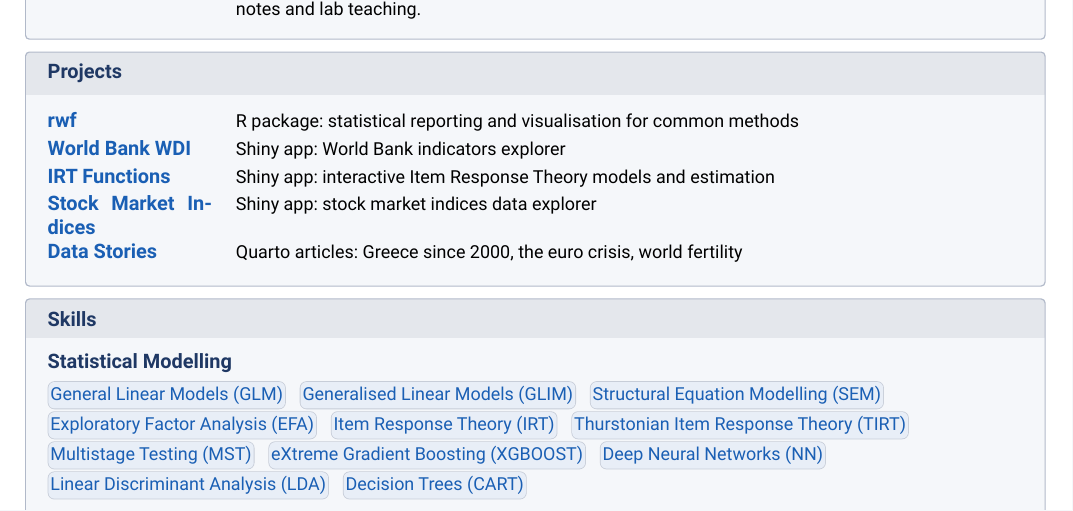
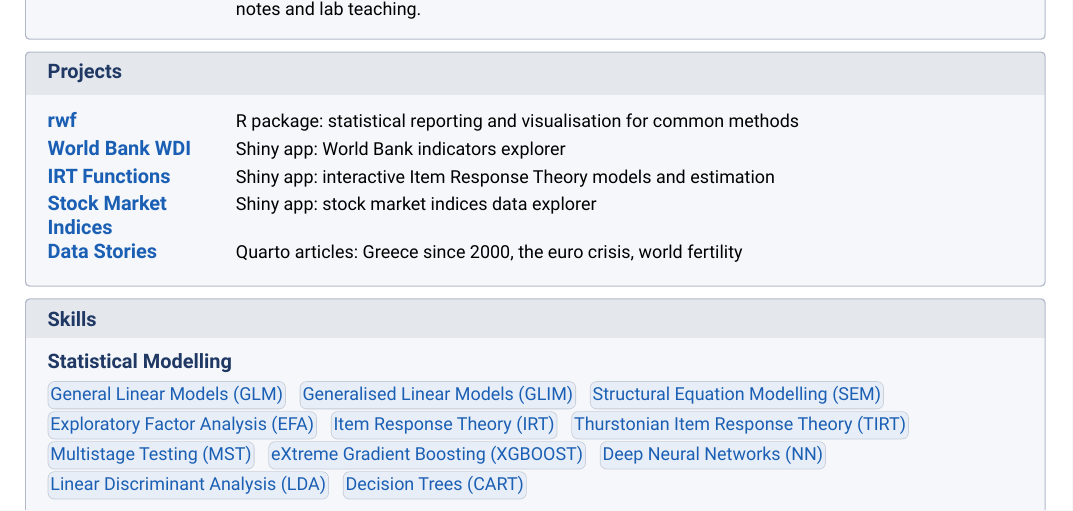
Before and after one commit to sedzinfo/cv, a LaTeX CV (cv_v1.tex): part of the page, cut so that both start at the same text. The pictures show the PDF file cv_v1.pdf that the author committed with the source.

Commit message:
Render CV PDFs [skip ci]

```diff
--- a/cv_v1.tex
+++ b/cv_v1.tex
@@ -165,7 +165,7 @@
 \end{tcolorbox}
 
 \begin{tcolorbox}[sectionbox, title=Projects]
-\begin{tabularx}{\linewidth}{@{}p{2.9cm} X@{}}
+\begin{tabularx}{\linewidth}{@{}>{\raggedright\arraybackslash\hyphenpenalty=10000}p{2.9cm} X@{}}
   \href{https://sedzinfo.github.io/rwf/}{\textbf{\textcolor{linkblue}{rwf}}} & \small R package: statistical reporting and visualisation for common methods\\[2pt]
   \href{https://sedzinfo.shinyapps.io/golemworldbank/}{\textbf{\textcolor{linkblue}{World Bank WDI}}} & \small Shiny app: World Bank indicators explorer\\[2pt]
   \href{https://sedzinfo-golemirt.share.connect.posit.cloud/}{\textbf{\textcolor{linkblue}{IRT Functions}}} & \small Shiny app: interactive Item Response Theory models and estimation\\[2pt]
```
Also changed, not shown: cv_v0.pdf, cv_v1.pdf, cv_v2.pdf, screenshot/cv_v1.png.
